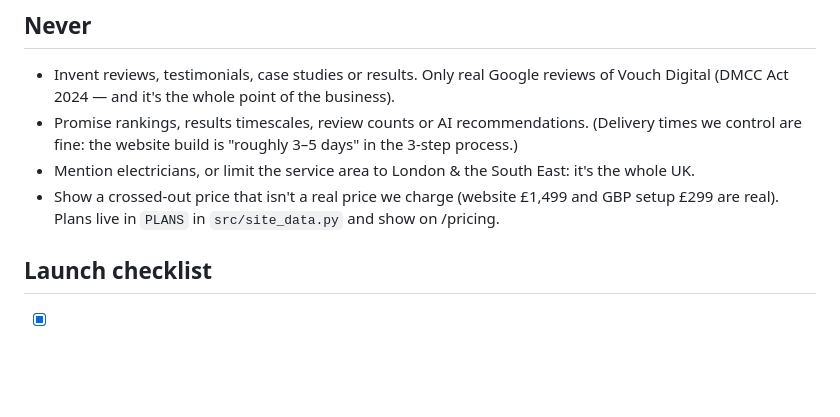
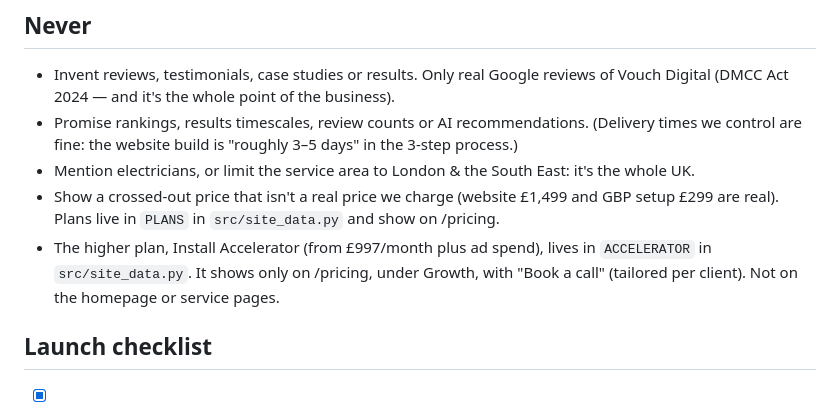
Before and after one commit to tim-vouch/vouch-digital, a Markdown page: CLAUDE.md, the part around the change. GitHub-like rendering; blank space fills up the shorter version.

Commit message:
CLAUDE.md: note the Install Accelerator plan
Co-Authored-By: Claude Opus 5.5 <noreply@anthropic.com>
Claude-Session: https://claude.ai/code/session_018839Yr6pwUnMHe6F8pBmDk

```diff
--- a/CLAUDE.md
+++ b/CLAUDE.md
@@ -49,6 +49,8 @@ Based on the mockup Tim approved on 4 Oct 2026. Mascot (Tim's own artwork): `pub
 - Mention electricians, or limit the service area to London & the South East: it's the whole UK.
 - Show a crossed-out price that isn't a real price we charge (website £1,499 and GBP setup £299 are real).
   Plans live in `PLANS` in `src/site_data.py` and show on /pricing.
+- The higher plan, Install Accelerator (from £997/month plus ad spend), lives in `ACCELERATOR` in `src/site_data.py`.
+  It shows only on /pricing, under Growth, with "Book a call" (tailored per client). Not on the homepage or service pages.
 
 ## Launch checklist
 - [x] Set `noindex` to False in `src/site_data.py`
```
